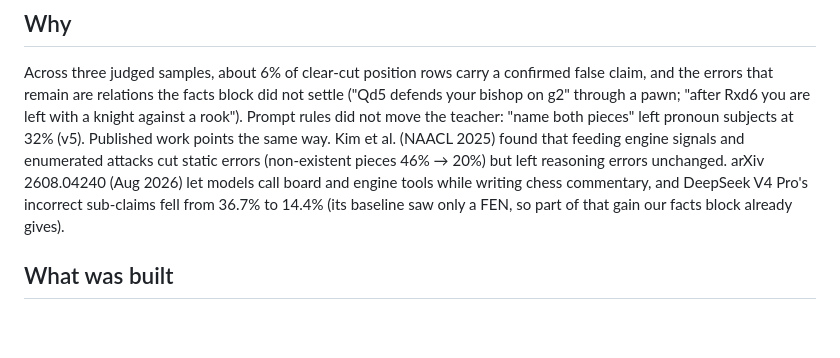
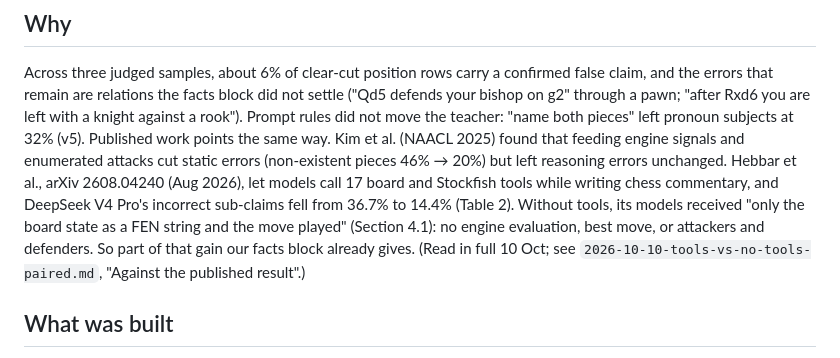
Before and after one commit to mishal9/AI-Chess-Coach, a Markdown page: docs/experiments/2026-10-09-tool-augmented-teacher-pilot.md, the part around the change. Drawn GitHub-style; blank space fills up the shorter version.

```diff
--- a/docs/experiments/2026-10-09-tool-augmented-teacher-pilot.md
+++ b/docs/experiments/2026-10-09-tool-augmented-teacher-pilot.md
@@ -14,10 +14,13 @@ defends your bishop on g2" through a pawn; "after Rxd6 you are left with a knigh
 rook"). Prompt rules did not move the teacher: "name both pieces" left pronoun subjects at
 32% (v5). Published work points the same way. Kim et al. (NAACL 2025) found that feeding
 engine signals and enumerated attacks cut static errors (non-existent pieces 46% → 20%) but
-left reasoning errors unchanged. arXiv 2608.04240 (Aug 2026) let models call board and
-engine tools while writing chess commentary, and DeepSeek V4 Pro's incorrect sub-claims fell
-from 36.7% to 14.4% (its baseline saw only a FEN, so part of that gain our facts block
-already gives).
+left reasoning errors unchanged. Hebbar et al., arXiv 2608.04240 (Aug 2026), let models call
+17 board and Stockfish tools while writing chess commentary, and DeepSeek V4 Pro's incorrect
+sub-claims fell from 36.7% to 14.4% (Table 2). Without tools, its models received "only the
+board state as a FEN string and the move played" (Section 4.1): no engine evaluation, best
+move, or attackers and defenders. So part of that gain our facts block already gives. (Read
+in full 10 Oct; see `2026-10-10-tools-vs-no-tools-paired.md`, "Against the published
+result".)
 
 ## What was built
 
```
Also changed, not shown: docs/experiments/2026-10-10-tools-vs-no-tools-paired.md (+39 -0 lines).
